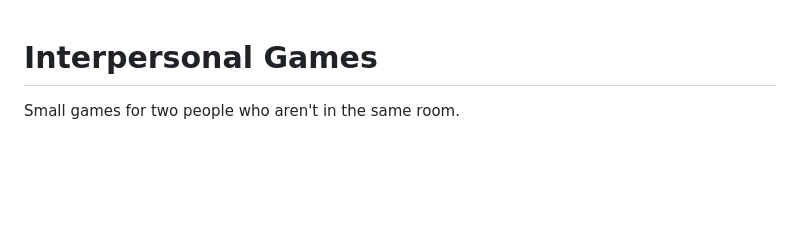
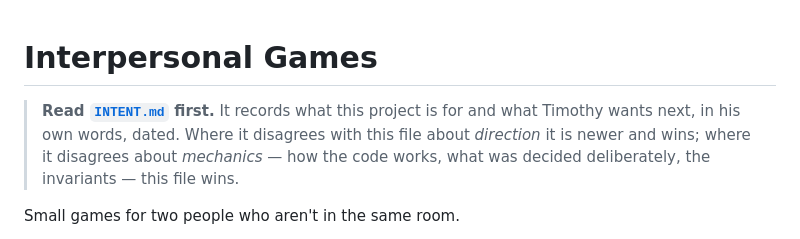
Before and after one commit to StarrySidekick/Interpersonal-Games, a Markdown page: README.md, the part around the change. GitHub-like rendering; blank space fills up the shorter version.

```diff
--- a/README.md
+++ b/README.md
@@ -1,4 +1,10 @@
 # Interpersonal Games
+
+> **Read [`INTENT.md`](INTENT.md) first.** It records what this project is for
+> and what Timothy wants next, in his own words, dated. Where it disagrees with
+> this file about *direction* it is newer and wins; where it disagrees about
+> *mechanics* — how the code works, what was decided deliberately, the
+> invariants — this file wins.
 
 Small games for two people who aren't in the same room.
 
```
Also changed, not shown: INTENT.md (added, +75 -0 lines).
